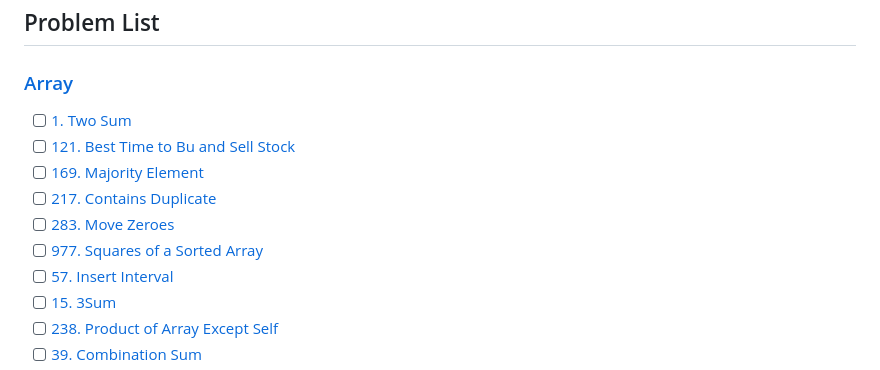
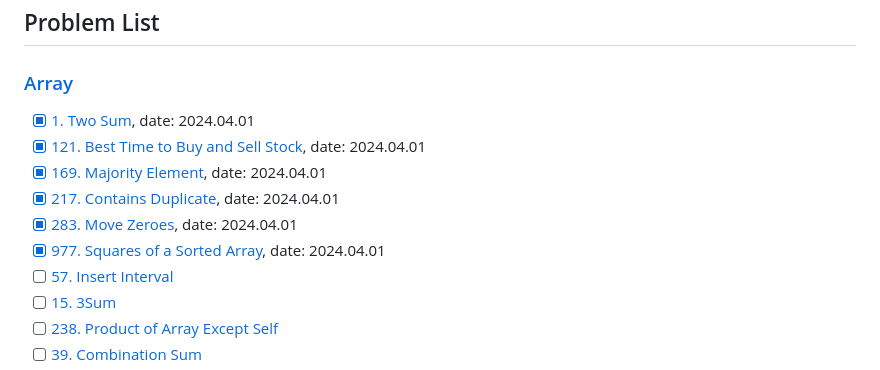
Before and after one commit to zoanana990/note, a Markdown page: algorithm/Questions.md, the part around the change. Rendered like a GitHub page.

Commit message:
Update leetcode situation

```diff
--- a/algorithm/Questions.md
+++ b/algorithm/Questions.md
@@ -14,12 +14,12 @@ There are several points in the video:
 
 ## Problem List
 ### [Array](./array)
-- [ ] [1. Two Sum](https://leetcode.com/problems/two-sum/description/)
-- [ ] [121. Best Time to Bu and Sell Stock](https://leetcode.com/problems/best-time-to-buy-and-sell-stock/description/)
-- [ ] [169. Majority Element](https://leetcode.com/problems/majority-element/description/)
-- [ ] [217. Contains Duplicate](https://leetcode.com/problems/contains-duplicate/description/)
-- [ ] [283. Move Zeroes](https://leetcode.com/problems/move-zeroes/description/)
-- [ ] [977. Squares of a Sorted Array](https://leetcode.com/problems/squares-of-a-sorted-array/description/)
+- [x] [1. Two Sum](https://leetcode.com/problems/two-sum/description/), date: 2024.04.01
+- [x] [121. Best Time to Buy and Sell Stock](https://leetcode.com/problems/best-time-to-buy-and-sell-stock/description/), date: 2024.04.01
+- [x] [169. Majority Element](https://leetcode.com/problems/majority-element/description/), date: 2024.04.01
+- [x] [217. Contains Duplicate](https://leetcode.com/problems/contains-duplicate/description/), date: 2024.04.01
+- [x] [283. Move Zeroes](https://leetcode.com/problems/move-zeroes/description/), date: 2024.04.01
+- [x] [977. Squares of a Sorted Array](https://leetcode.com/problems/squares-of-a-sorted-array/description/), date: 2024.04.01
 - [ ] [57. Insert Interval](https://leetcode.com/problems/insert-interval/description/)
 - [ ] [15. 3Sum](https://leetcode.com/problems/3sum/description/)
 - [ ] [238. Product of Array Except Self](https://leetcode.com/problems/product-of-array-except-self/description/)
```
